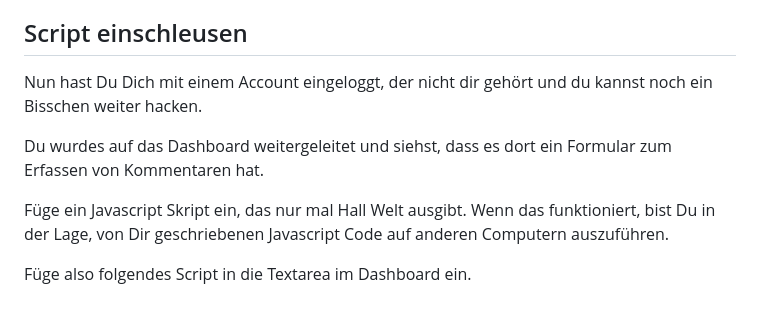
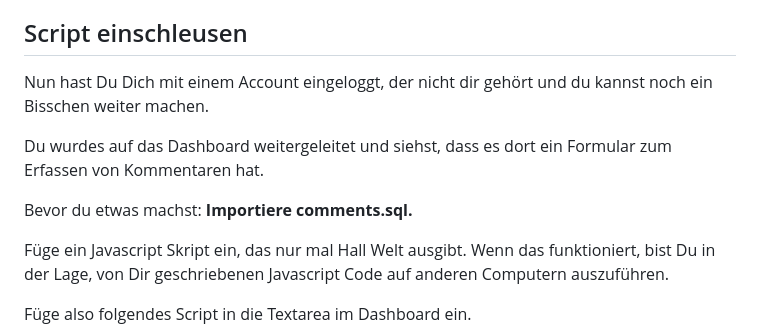
Before and after one commit to opportunity-zh/sql-injection, a Markdown page: README.md, the part around the change. Rendered like a GitHub page; blank space fills up the shorter version.

Commit message:
work on readme

```diff
--- a/README.md
+++ b/README.md
@@ -77,9 +77,11 @@ emily.brown@example.com' #
 
 ## Script einschleusen
 
-Nun hast Du Dich mit einem Account eingeloggt, der nicht dir gehört und du kannst noch ein Bisschen weiter hacken.
+Nun hast Du Dich mit einem Account eingeloggt, der nicht dir gehört und du kannst noch ein Bisschen weiter machen.
 
 Du wurdes auf das Dashboard weitergeleitet und siehst, dass es dort ein Formular zum Erfassen von Kommentaren hat.
+
+Bevor du etwas machst: **Importiere comments.sql.**
 
 Füge ein Javascript Skript ein, das nur mal Hall Welt ausgibt. Wenn das funktioniert, bist Du in der Lage, von Dir geschriebenen Javascript Code auf anderen Computern auszuführen.
 
```
